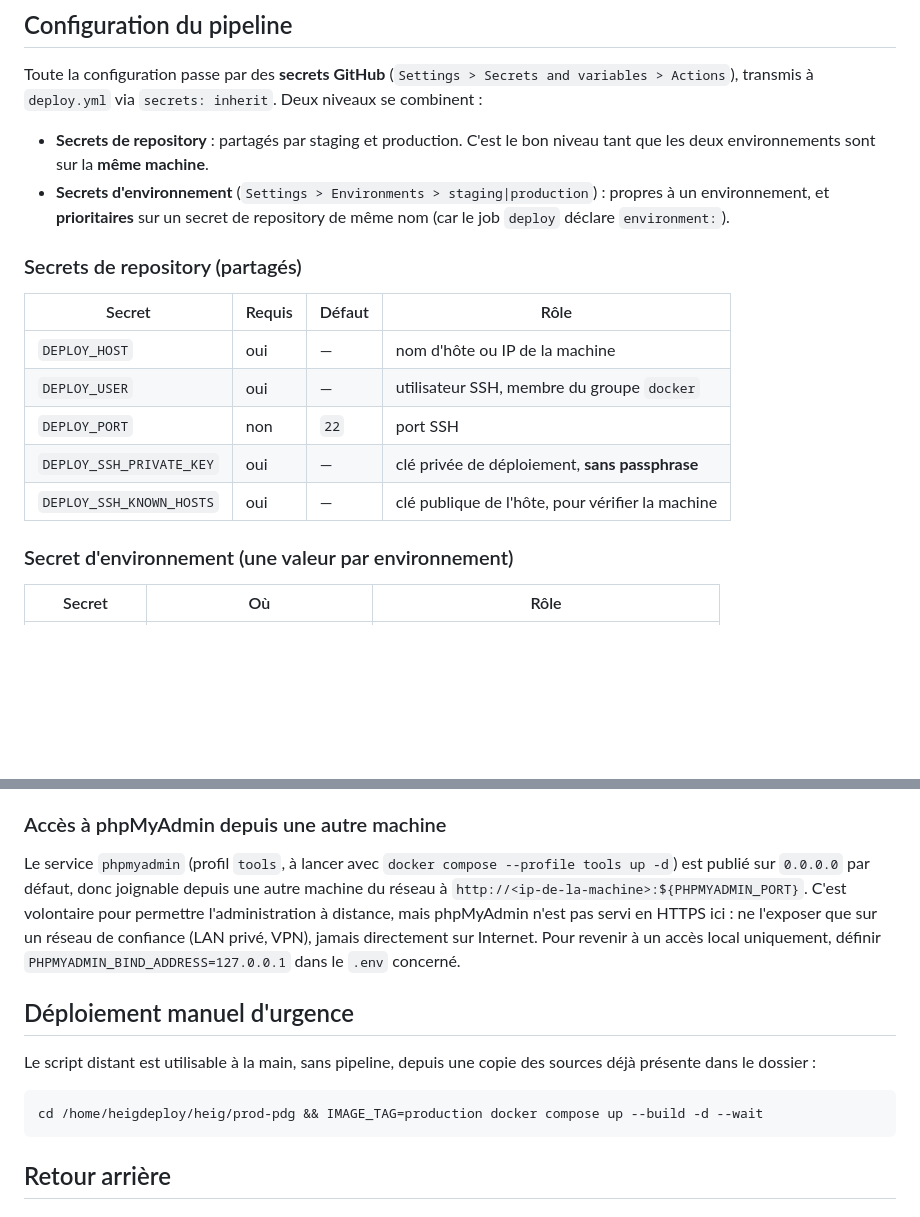
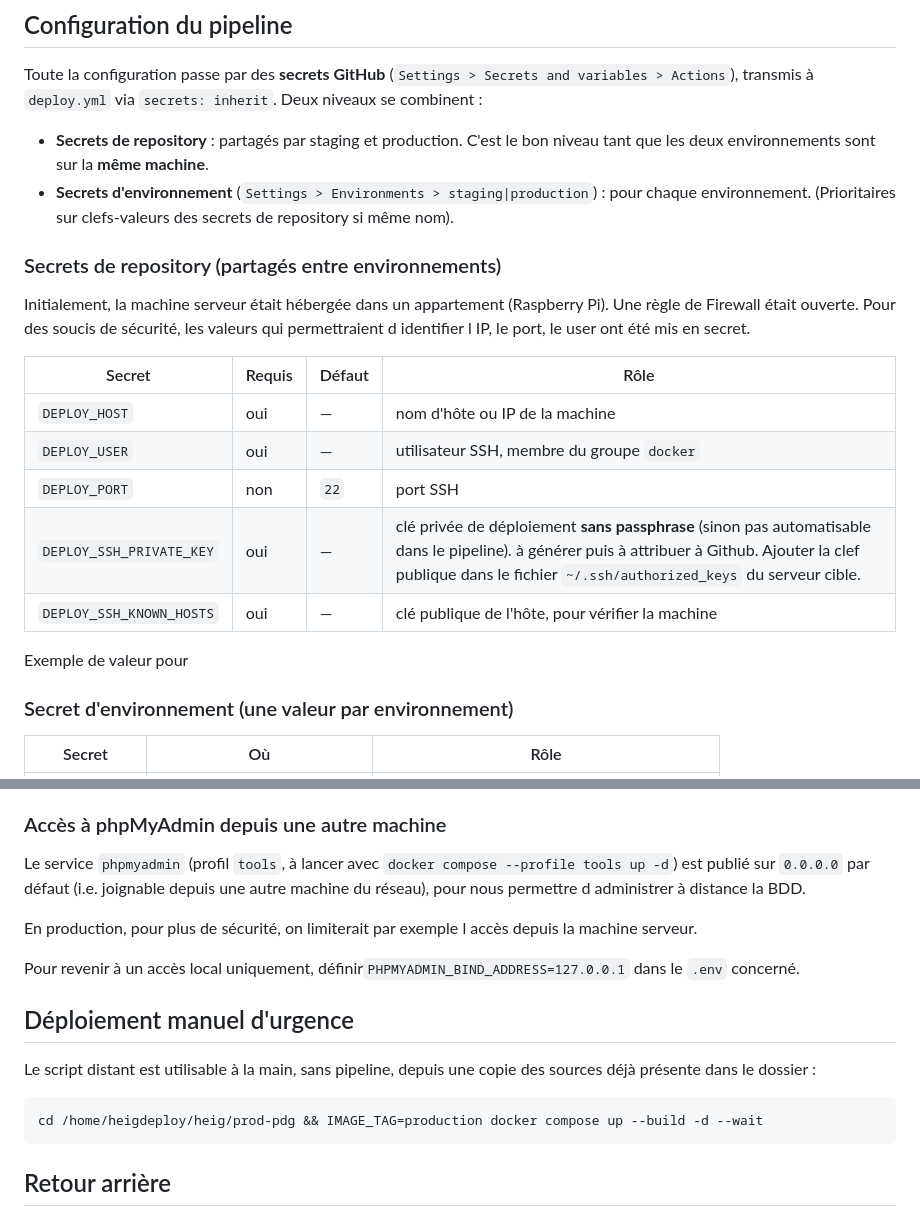
Before and after one commit to HEIG-Echange/HEIG-Echange, a Markdown page: docs/deploiement.md, 2 parts joined by grey strips. GitHub-like rendering; blank space fills up the shorter version.

````diff
--- a/docs/deploiement.md
+++ b/docs/deploiement.md
@@ -25,18 +25,21 @@ niveaux se combinent :
 - **Secrets de repository** : partagés par staging et production. C'est le bon
   niveau tant que les deux environnements sont sur la **même machine**.
 - **Secrets d'environnement** (`Settings > Environments > staging|production`) :
-  propres à un environnement, et **prioritaires** sur un secret de repository de
-  même nom (car le job `deploy` déclare `environment:`).
+  pour chaque environnement. (Prioritaires sur clefs-valeurs des secrets de repository si même nom).
 
-### Secrets de repository (partagés)
+### Secrets de repository (partagés entre environnements)
+
+Initialement, la machine serveur était hébergée dans un appartement (Raspberry Pi). Une règle de Firewall était ouverte. Pour des soucis de sécurité, les valeurs qui permettraient d identifier l IP, le port, le user ont été mis en secret.
 
 | Secret | Requis | Défaut | Rôle |
 |---|---|---|---|
 | `DEPLOY_HOST` | oui | — | nom d'hôte ou IP de la machine |
 | `DEPLOY_USER` | oui | — | utilisateur SSH, membre du groupe `docker` |
 | `DEPLOY_PORT` | non | `22` | port SSH |
-| `DEPLOY_SSH_PRIVATE_KEY` | oui | — | clé privée de déploiement, **sans passphrase** |
+| `DEPLOY_SSH_PRIVATE_KEY` | oui | — | clé privée de déploiement **sans passphrase** (sinon pas automatisable dans le pipeline). à générer puis à attribuer à Github. Ajouter la clef publique dans le fichier `~/.ssh/authorized_keys` du serveur cible. |
 | `DEPLOY_SSH_KNOWN_HOSTS` | oui | — | clé publique de l'hôte, pour vérifier la machine |
+
+Exemple de valeur pour
 
 ### Secret d'environnement (une valeur par environnement)
 
@@ -169,26 +172,24 @@ jamais publiée sur la machine hôte (pas de section `ports` sur le service
 
 ### Accès à phpMyAdmin depuis une autre machine
 
-Le service `phpmyadmin` (profil `tools`, à lancer avec
-`docker compose --profile tools up -d`) est publié sur `0.0.0.0` par défaut,
-donc joignable depuis une autre machine du réseau à
-`http://<ip-de-la-machine>:${PHPMYADMIN_PORT}`. C'est volontaire pour permettre
-l'administration à distance, mais phpMyAdmin n'est pas servi en HTTPS ici :
-ne l'exposer que sur un réseau de confiance (LAN privé, VPN), jamais
-directement sur Internet. Pour revenir à un accès local uniquement, définir
-`PHPMYADMIN_BIND_ADDRESS=127.0.0.1` dans le `.env` concerné.
+Le service `phpmyadmin` (profil `tools`, à lancer avec `docker compose --profile tools up -d`) est publié sur `0.0.0.0` par défaut (i.e. joignable depuis une autre machine du réseau), pour nous permettre d administrer à distance la BDD.
+
+En production, pour plus de sécurité, on limiterait par exemple l accès depuis la machine serveur.
+
+Pour revenir à un accès local uniquement, définir`PHPMYADMIN_BIND_ADDRESS=127.0.0.1` dans le `.env` concerné.
 
 
 
 
 ## Déploiement manuel d'urgence
 
-Le script distant est utilisable à la main, sans pipeline, depuis une copie des
-sources déjà présente dans le dossier :
+Le script distant est utilisable à la main, sans pipeline, depuis une copie des sources déjà présente dans le dossier :
 
 ```bash
 cd /home/heigdeploy/heig/prod-pdg && IMAGE_TAG=production docker compose up --build -d --wait
 ```
+
+
 
 ## Retour arrière
 
````
